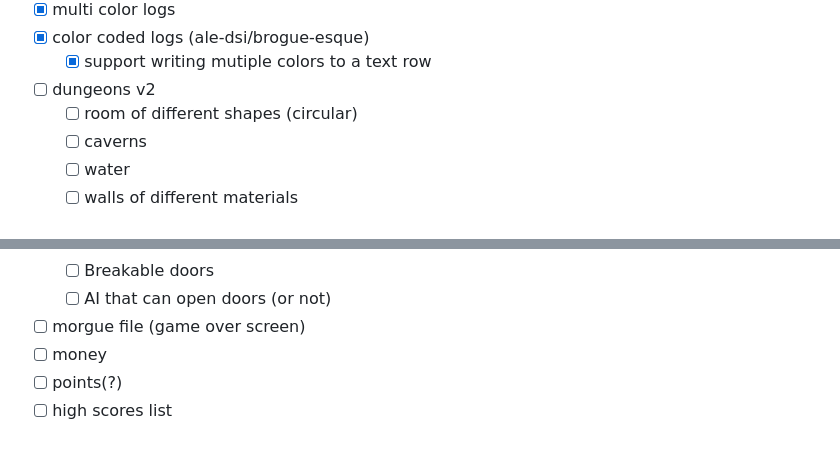
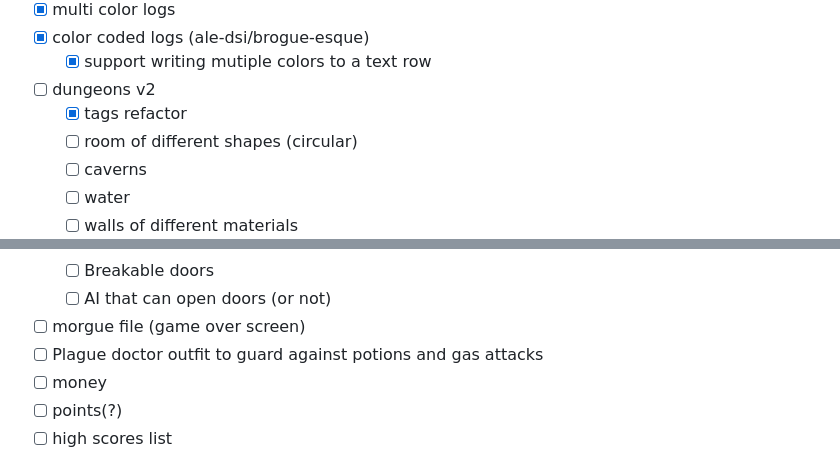
Before and after one commit to luetkemj/forcecrusher, a Markdown page: ROADMAP.md, 2 parts joined by grey strips. Rendered like a GitHub page.

```diff
--- a/ROADMAP.md
+++ b/ROADMAP.md
@@ -52,6 +52,7 @@ This is aspirational only. Expect anything and everything in this document to be
 - [x] color coded logs (ale-dsi/brogue-esque)
   - [x] support writing mutiple colors to a text row
 - [ ] dungeons v2
+    - [x] tags refactor
     - [ ] room of different shapes (circular)
     - [ ] caverns
     - [ ] water
@@ -66,6 +67,7 @@ This is aspirational only. Expect anything and everything in this document to be
     - [ ] Breakable doors
     - [ ] AI that can open doors (or not)
 - [ ] morgue file (game over screen)
+- [ ] Plague doctor outfit to guard against potions and gas attacks
 - [ ] money
 - [ ] points(?)
 - [ ] high scores list
```
